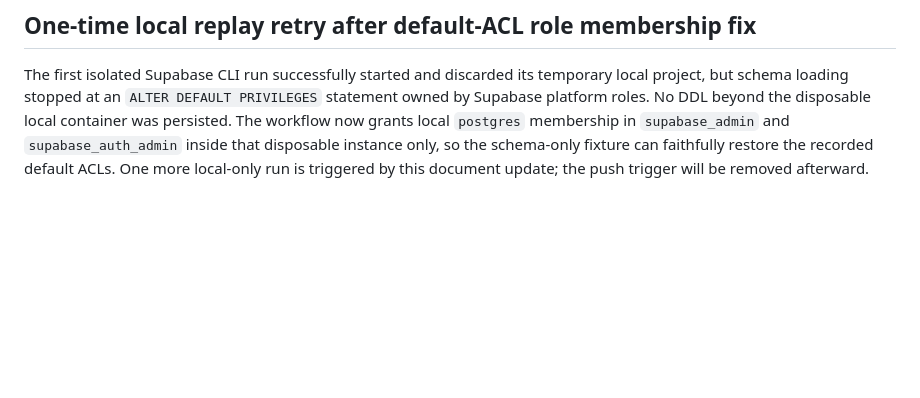
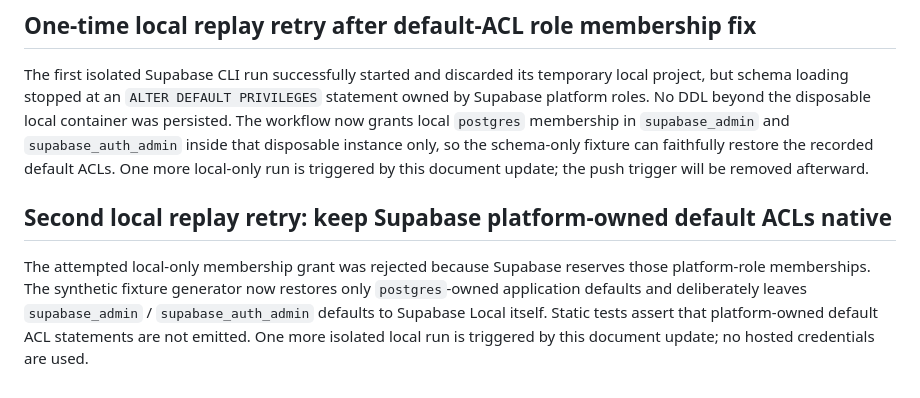
Before and after one commit to elmjp1990-ux/my-ai-roleplay, a Markdown page: supabase/drafts/pr200-runtime-and-migration-status-2026-11-03.md, the part around the change. GitHub-like rendering; blank space fills up the shorter version.

Commit message:
test: rerun local Supabase replay with platform ACL filtering

```diff
--- a/supabase/drafts/pr200-runtime-and-migration-status-2026-11-03.md
+++ b/supabase/drafts/pr200-runtime-and-migration-status-2026-11-03.md
@@ -75,3 +75,8 @@ On 2026-11-03, a single push-triggered run of the manual synthetic Supabase work
 ## One-time local replay retry after default-ACL role membership fix
 
 The first isolated Supabase CLI run successfully started and discarded its temporary local project, but schema loading stopped at an `ALTER DEFAULT PRIVILEGES` statement owned by Supabase platform roles. No DDL beyond the disposable local container was persisted. The workflow now grants local `postgres` membership in `supabase_admin` and `supabase_auth_admin` inside that disposable instance only, so the schema-only fixture can faithfully restore the recorded default ACLs. One more local-only run is triggered by this document update; the push trigger will be removed afterward.
+
+
+## Second local replay retry: keep Supabase platform-owned default ACLs native
+
+The attempted local-only membership grant was rejected because Supabase reserves those platform-role memberships. The synthetic fixture generator now restores only `postgres`-owned application defaults and deliberately leaves `supabase_admin` / `supabase_auth_admin` defaults to Supabase Local itself. Static tests assert that platform-owned default ACL statements are not emitted. One more isolated local run is triggered by this document update; no hosted credentials are used.
```
